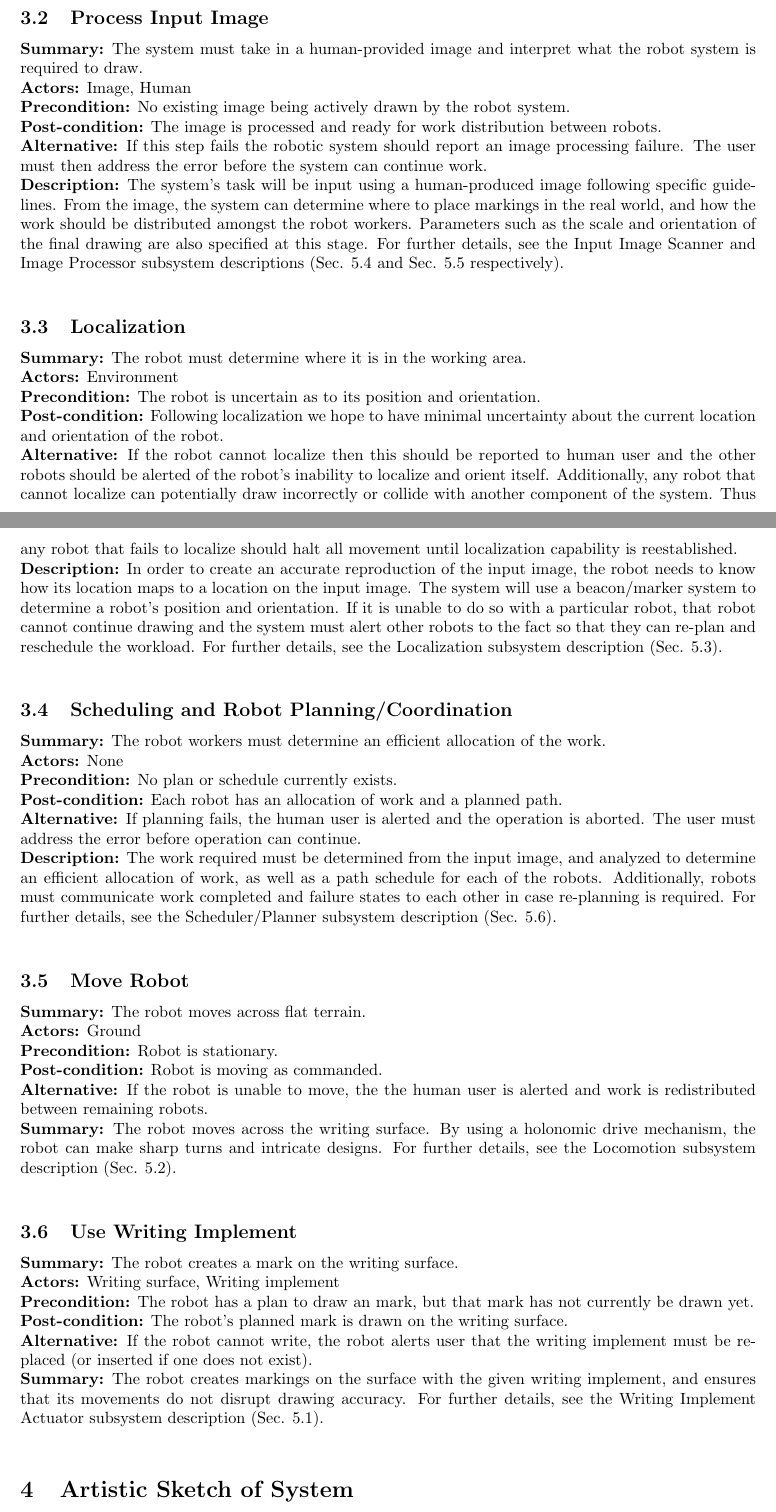
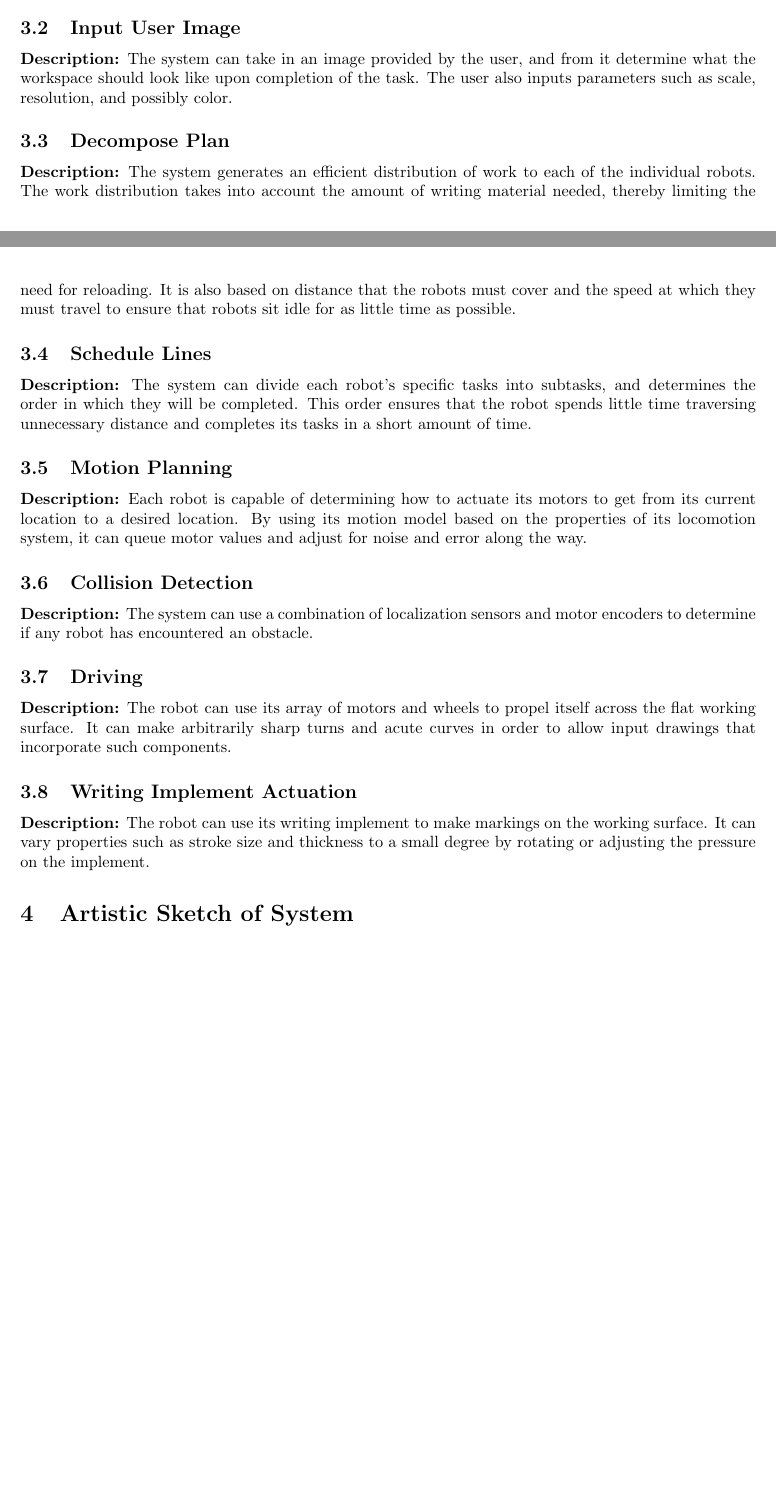
Before and after one commit to rachelholladay/robotics_capstone, a LaTeX document (concept_eval/main.tex, which reads concept_eval/use_cases.tex): two parts of pages 5 and 6 of 16 before the commit and two parts of pages 4 and 5 of 15 after it, joined at a grey line, cut so that both start at the same text, the shorter picture padded with empty space. Compiled offline with pdfLaTeX.

Commit message:
changed use cases so they don't suck

```diff
--- a/concept_eval/use_cases.tex
+++ b/concept_eval/use_cases.tex
@@ -21,40 +17,69 @@
 
-\subsection{Process Input Image}
-\textbf{Summary:} The system must take in a human-provided image and interpret what the robot system is required to draw. \\
-\textbf{Actors:} Image, Human \\
-\textbf{Precondition:}  No existing image being actively drawn by the robot system. \\
-\textbf{Post-condition:} The image is processed and ready for work distribution between robots. \\
-\textbf{Alternative:} If this step fails the robotic system should report an image processing failure. The user must then address the error before the system can continue work.\\
-\textbf{Description:} The system's task will be input using a human-produced image following specific guidelines. From the image, the system can determine where to place markings in the real world, and how the work should be distributed amongst the robot workers. Parameters such as the scale and orientation of the final drawing are also specified at this stage. For further details, see the Input Image Scanner and Image Processor subsystem descriptions (\sref{sec:subsystem_input_scanner} and \sref{sec:subsystem_image_processor} respectively).\\
+\subsection{Input User Image}
+\textbf{Description:} The system can take in an image provided by the user, and from it determine what the workspace should look like upon completion of the task. The user also inputs parameters such as scale, resolution, and possibly color.
 
-\subsection{Localization}
-\textbf{Summary:} The robot must determine where it is in the working area. \\
-\textbf{Actors:} Environment \\
-\textbf{Precondition:} The robot is uncertain as to its position and orientation. \\
-\textbf{Post-condition:} Following localization we hope to have minimal uncertainty about the current location and orientation of the robot. \\
-\textbf{Alternative:} If the robot cannot localize then this should be reported to human user and the other robots should be alerted of the robot's inability to localize and orient itself. Additionally, any robot that cannot localize can potentially draw incorrectly or collide with another component of the system. Thus any robot that fails to localize should halt all movement until localization capability is reestablished.\\
-\textbf{Description:} In order to create an accurate reproduction of the input image, the robot needs to know how its location maps to a location on the input image. The system will use a beacon/marker system to determine a robot's position and orientation. If it is unable to do so with a particular robot, that robot cannot continue drawing and the system must alert other robots to the fact so that they can re-plan and reschedule the workload. For further details, see the Localization subsystem description (\sref{sec:subsystem_localization}).\\
+\subsection{Decompose Plan}
+\textbf{Description:} The system generates an efficient distribution of work to each of the individual robots. The work distribution takes into account the amount of writing material needed, thereby limiting the need for reloading. It is also based on distance that the robots must cover and the speed at which they must travel to ensure that robots sit idle for as little time as possible.
 
-\subsection{Scheduling and Robot Planning/Coordination}
-\textbf{Summary:} The robot workers must determine an efficient allocation of the work. \\
-\textbf{Actors:} None \\
-\textbf{Precondition:} No plan or schedule currently exists. \\
-\textbf{Post-condition:} Each robot has an allocation of work and a planned path. \\
-\textbf{Alternative:} If planning fails, the human user is alerted and the operation is aborted. The user must address the error before operation can continue.\\
-\textbf{Description:} The work required must be determined from the input image, and analyzed to determine an efficient allocation of work, as well as a path schedule for each of the robots. Additionally, robots must communicate work completed and failure states to each other in case re-planning is required. For further details, see the Scheduler/Planner subsystem description (\sref{sec:subsystem_planner}).\\
+\subsection{Schedule Lines}
+\textbf{Description:} The system can divide each robot's specific tasks into subtasks, and determines the order in which they will be completed. This order ensures that the robot spends little time traversing unnecessary distance and completes its tasks in a short amount of time.
 
-\subsection{Move Robot}
-\textbf{Summary:} The robot moves across flat terrain. \\
-\textbf{Actors:} Ground \\
-\textbf{Precondition:} Robot is stationary. \\
-\textbf{Post-condition:} Robot is moving as commanded. \\
-\textbf{Alternative:} If the robot is unable to move, the the human user is alerted and work is redistributed between remaining robots. \\
-\textbf{Summary:} The robot moves across the writing surface. By using a holonomic drive mechanism, the robot can make sharp turns and intricate designs. For further details, see the Locomotion subsystem description (\sref{sec:subsystem_locomotion}).\\
+\subsection{Motion Planning}
+\textbf{Description:} Each robot is capable of determining how to actuate its motors to get from its current location to a desired location. By using its motion model based on the properties of its locomotion system, it can queue motor values and adjust for noise and error along the way.
 
-\subsection{Use Writing Implement}
-\textbf{Summary:} The robot creates a mark on the writing surface. \\
-\textbf{Actors:} Writing surface, Writing implement \\
-\textbf{Precondition:} The robot has a plan to draw an mark, but that mark has not currently be drawn yet. \\
-\textbf{Post-condition:} The robot's planned mark is drawn on the writing surface. \\
-\textbf{Alternative:} If the robot cannot write, the robot alerts user that the writing implement must be replaced (or inserted if one does not exist). \\
-\textbf{Summary:} The robot creates markings on the surface with the given writing implement, and ensures that its movements do not disrupt drawing accuracy. For further details, see the Writing Implement Actuator subsystem description (\sref{sec:subsystem_writing_implement_actuator}).\\
+\subsection{Collision Detection}
+\textbf{Description:} The system can use a combination of localization sensors and motor encoders to determine if any robot has encountered an obstacle.
+
+\subsection{Driving}
+\textbf{Description:} The robot can use its array of motors and wheels to propel itself across the flat working surface. It can make arbitrarily sharp turns and acute curves in order to allow input drawings that incorporate such components.
+
+\subsection{Writing Implement Actuation}
+\textbf{Description:} The robot can use its writing implement to make markings on the working surface. It can vary properties such as stroke size and thickness to a small degree by rotating or adjusting the pressure on the implement.
+
+% \subsection{Load/Switch Writing Implement}
+% \textbf{Summary:} A robot's main consumable, the writing implement, must be reloaded or replaced when empty or when a different implement (with different color stroke, or other properties) is desired. \\
+% \textbf{Actors:}  Writing implement, human \\
+% \textbf{Precondition:} No writing tool in the system or the one that is currently loaded is no longer needed for the task. \\
+% \textbf{Post-condition:} System has desired writing tool loaded. \\
+% \textbf{Alternative:} If the robot is unable to load the implement then the system should report improper loading results to the user. Additionally, other robot agents should be informed that the robot to be reloaded is broken, and therefore cannot draw. Hence, in order to complete the picture the other robots must re-plan accordingly. \\
+% \textbf{Description:} When the robot is working on a large or intricate drawing that requires a large amount of consumable writing material, the robot may not be able to carry enough material to complete its allocation of the drawing. Additionally, some drawings may involve a variety of colors, strokes, or other properties that necessitate the use of different writing materials. Thus, the robot must be able to replace its writing implement with human assistance. By using a modular writing implement actuator, the robot can use a variety of different writing utensils - for example, by switching out the actuator the robot can go from being equipped to use chalk to being equipped to use permanent marker. The user can simply pull the previous writing implement out of the actuator, and insert the new implement, which is held in place by friction. The robot must be able to recognize reloading failures and alert the human operator of their occurrences through the user interface (\sref{sec:subsystem-user-interface}). If the failure is not corrected, The robot must communicinpate its inability to perform to other robots in the system so they can re-plan drawing paths accordingly. For further details, see the Writing Implement Actuator subsystem description (\sref{sec:subsystem_writing_implement_actuator}).\\
+
+% \subsection{Process Input Image}
+% \textbf{Summary:} The system must take in a human-provided image and interpret what the robot system is required to draw. \\
+% \textbf{Actors:} Image, Human \\
+% \textbf{Precondition:}  No existing image being actively drawn by the robot system. \\
+% \textbf{Post-condition:} The image is processed and ready for work distribution between robots. \\
+% \textbf{Alternative:} If this step fails the robotic system should report an image processing failure. The user must then address the error before the system can continue work.\\
+% \textbf{Description:} The system's task will be input using a human-produced image following specific guidelines. From the image, the system can determine where to place markings in the real world, and how the work should be distributed amongst the robot workers. Parameters such as the scale and orientation of the final drawing are also specified at this stage. For further details, see the Input Image Scanner and Image Processor subsystem descriptions (\sref{sec:subsystem_input_scanner} and \sref{sec:subsystem_image_processor} respectively).\\
+
+% \subsection{Localization}
+% \textbf{Summary:} The robot must determine where it is in the working area. \\
+% \textbf{Actors:} Environment \\
+% \textbf{Precondition:} The robot is uncertain as to its position and orientation. \\
+% \textbf{Post-condition:} Following localization we hope to have minimal uncertainty about the current location and orientation of the robot. \\
+% \textbf{Alternative:} If the robot cannot localize then this should be reported to human user and the other robots should be alerted of the robot's inability to localize and orient itself. Additionally, any robot that cannot localize can potentially draw incorrectly or collide with another component of the system. Thus any robot that fails to localize should halt all movement until localization capability is reestablished.\\
+% \textbf{Description:} In order to create an accurate reproduction of the input image, the robot needs to know how its location maps to a location on the input image. The system will use a beacon/marker system to determine a robot's position and orientation. If it is unable to do so with a particular robot, that robot cannot continue drawing and the system must alert other robots to the fact so that they can re-plan and reschedule the workload. For further details, see the Localization subsystem description (\sref{sec:subsystem_localization}).\\
+
+% \subsection{Scheduling and Robot Planning/Coordination}
+% \textbf{Summary:} The robot workers must determine an efficient allocation of the work. \\
+% \textbf{Actors:} None \\
+% \textbf{Precondition:} No plan or schedule currently exists. \\
+% \textbf{Post-condition:} Each robot has an allocation of work and a planned path. \\
+% \textbf{Alternative:} If planning fails, the human user is alerted and the operation is aborted. The user must address the error before operation can continue.\\
+% \textbf{Description:} The work required must be determined from the input image, and analyzed to determine an efficient allocation of work, as well as a path schedule for each of the robots. Additionally, robots must communicate work completed and failure states to each other in case re-planning is required. For further details, see the Scheduler/Planner subsystem description (\sref{sec:subsystem_planner}).\\
+
+% \subsection{Move Robot}
+% \textbf{Summary:} The robot moves across flat terrain. \\
+% \textbf{Actors:} Ground \\
+% \textbf{Precondition:} Robot is stationary. \\
+% \textbf{Post-condition:} Robot is moving as commanded. \\
+% \textbf{Alternative:} If the robot is unable to move, the the human user is alerted and work is redistributed between remaining robots. \\
+% \textbf{Summary:} The robot moves across the writing surface. By using a holonomic drive mechanism, the robot can make sharp turns and intricate designs. For further details, see the Locomotion subsystem description (\sref{sec:subsystem_locomotion}).\\
+
+% \subsection{Use Writing Implement}
+% \textbf{Summary:} The robot creates a mark on the writing surface. \\
+% \textbf{Actors:} Writing surface, Writing implement \\
+% \textbf{Precondition:} The robot has a plan to draw an mark, but that mark has not currently be drawn yet. \\
+% \textbf{Post-condition:} The robot's planned mark is drawn on the writing surface. \\
+% \textbf{Alternative:} If the robot cannot write, the robot alerts user that the writing implement must be replaced (or inserted if one does not exist). \\
+% \textbf{Summary:} The robot creates markings on the surface with the given writing implement, and ensures that its movements do not disrupt drawing accuracy. For further details, see the Writing Implement Actuator subsystem description (\sref{sec:subsystem_writing_implement_actuator}).\\
```
Also changed, not shown: concept_eval/use_cases.tex (20 more changed lines).
